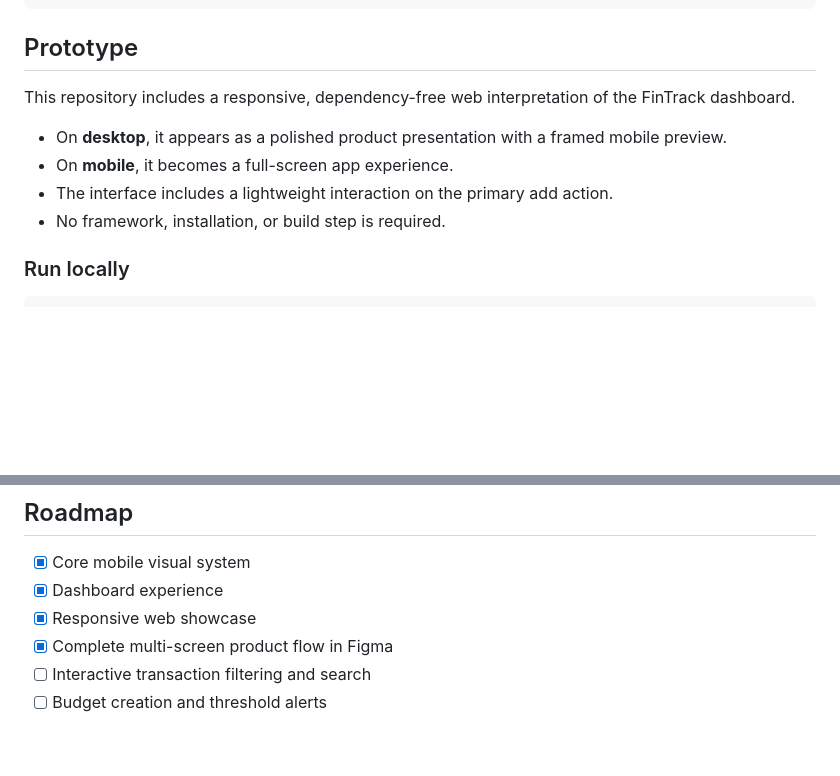
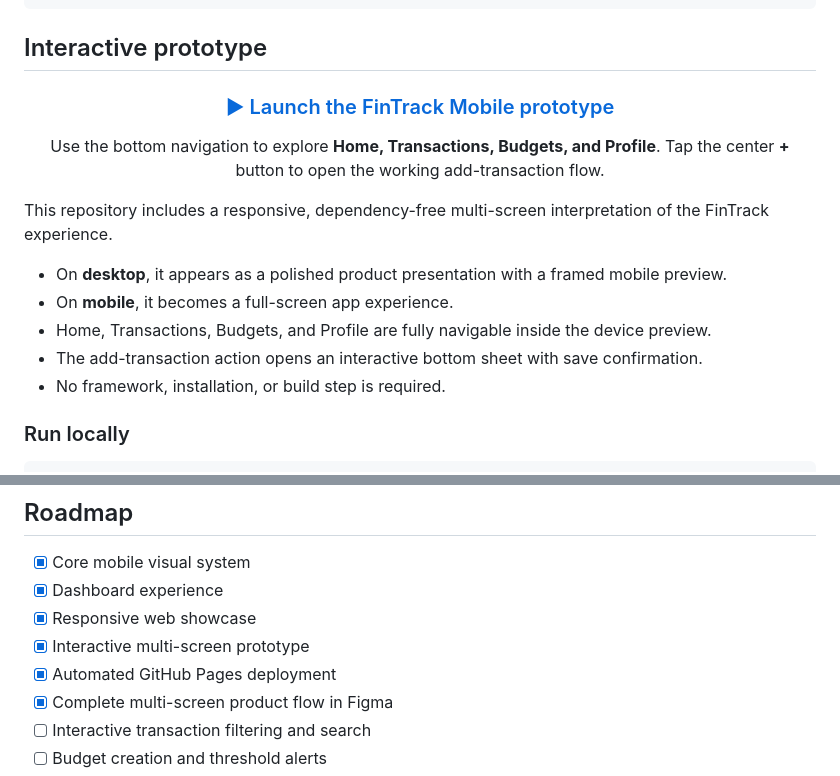
Before and after one commit to vinay-712/FinTrack-Mobile, a Markdown page: README.md, 2 parts joined by grey strips. GitHub-like rendering; blank space fills up the shorter version.

Commit message:
docs: feature the live interactive prototype

````diff
--- a/README.md
+++ b/README.md
@@ -86,13 +86,22 @@ Positive / income #3DC785
 Expense accent    #FF4F68
 ```
 
-## Prototype
+## Interactive prototype
 
-This repository includes a responsive, dependency-free web interpretation of the FinTrack dashboard.
+<div align="center">
+
+### [▶ Launch the FinTrack Mobile prototype](https://vinay-712.github.io/FinTrack-Mobile/)
+
+Use the bottom navigation to explore **Home, Transactions, Budgets, and Profile**. Tap the center **+** button to open the working add-transaction flow.
+
+</div>
+
+This repository includes a responsive, dependency-free multi-screen interpretation of the FinTrack experience.
 
 - On **desktop**, it appears as a polished product presentation with a framed mobile preview.
 - On **mobile**, it becomes a full-screen app experience.
-- The interface includes a lightweight interaction on the primary add action.
+- Home, Transactions, Budgets, and Profile are fully navigable inside the device preview.
+- The add-transaction action opens an interactive bottom sheet with save confirmation.
 - No framework, installation, or build step is required.
 
 ### Run locally
@@ -127,6 +136,8 @@ The complete Figma flow contains:
 - [x] Core mobile visual system
 - [x] Dashboard experience
 - [x] Responsive web showcase
+- [x] Interactive multi-screen prototype
+- [x] Automated GitHub Pages deployment
 - [x] Complete multi-screen product flow in Figma
 - [ ] Interactive transaction filtering and search
 - [ ] Budget creation and threshold alerts
````
